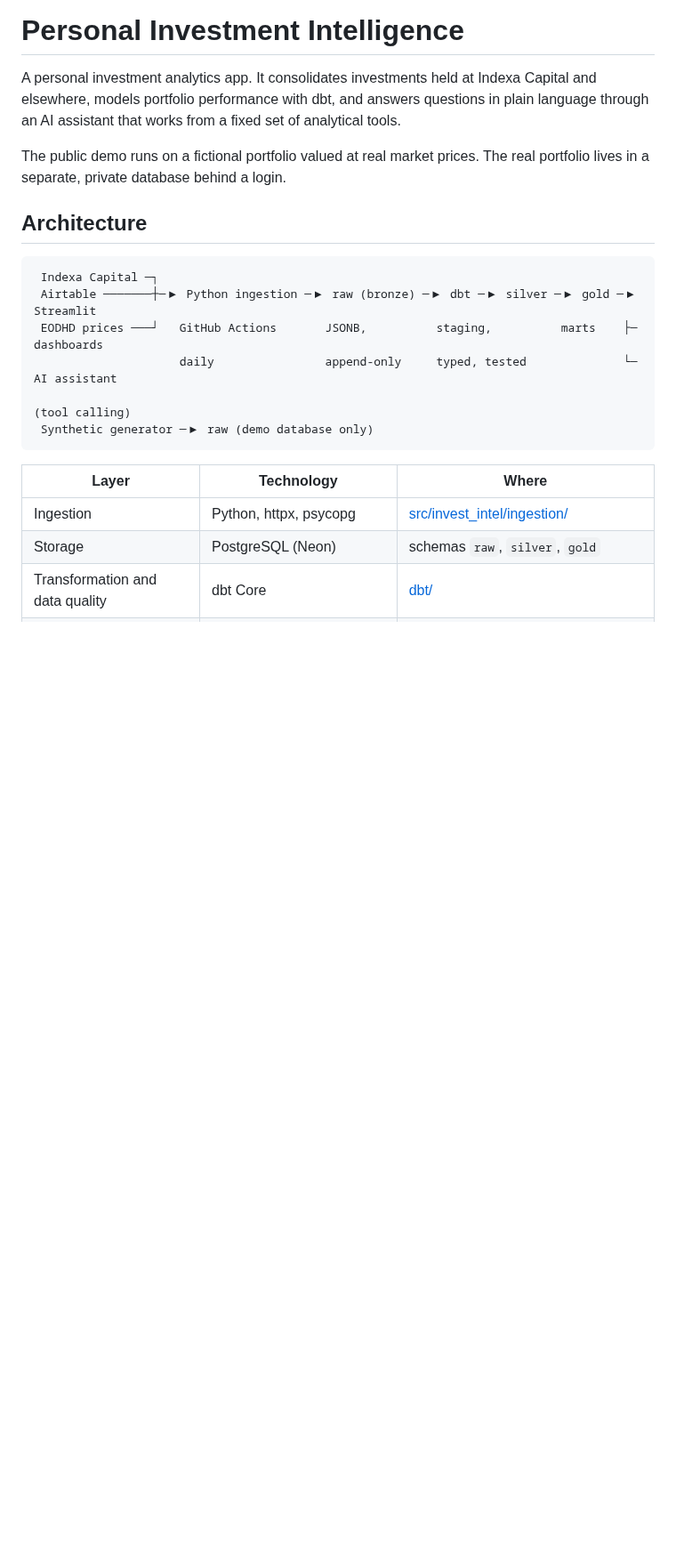
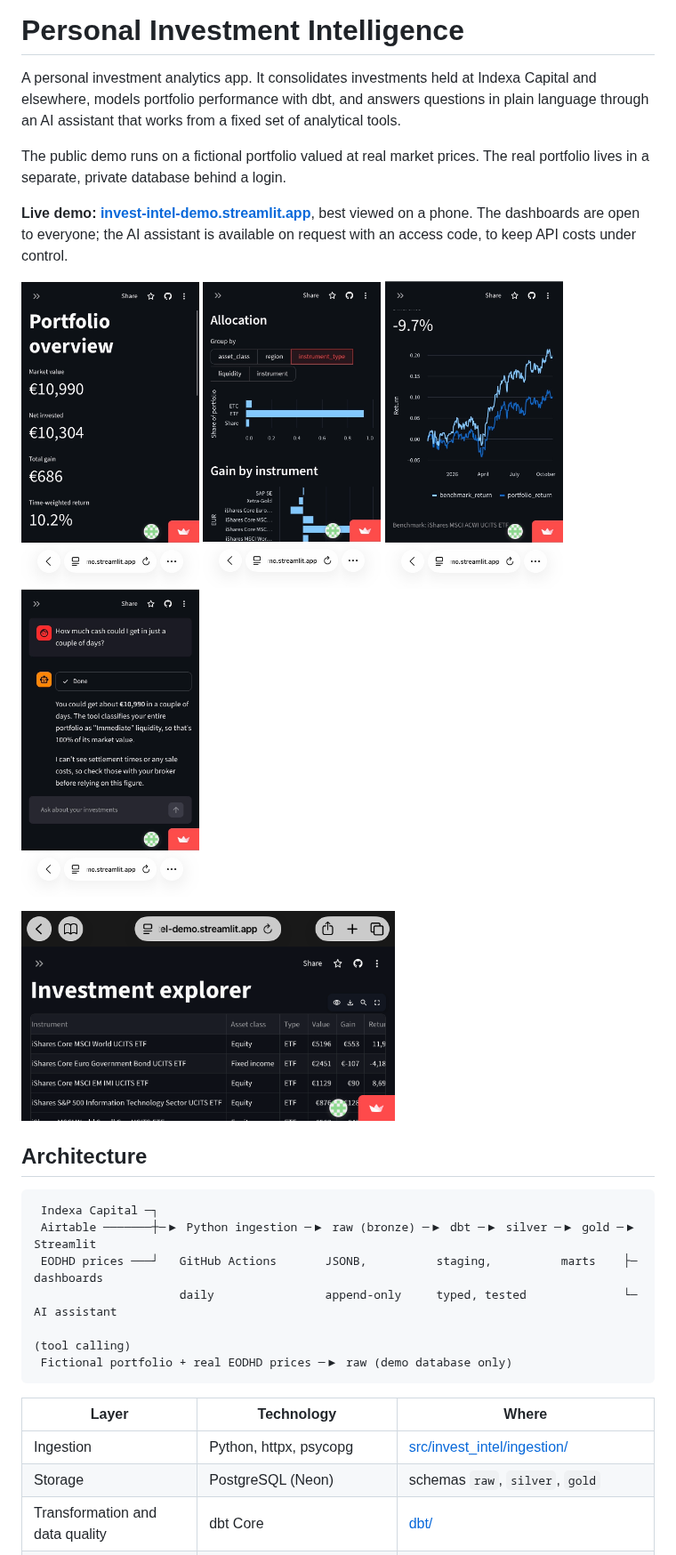
Before and after one commit to ej-macias/personal-investment-intelligence, a Markdown page: README.md, the part around one of its changes. Shown at 89% size. GitHub-like rendering; pictures changed too: docs/img/allocation.jpg (added), docs/img/assistant.jpg (added), docs/img/benchmark.jpg (added); blank space fills up the shorter version.

````diff
--- a/README.md
+++ b/README.md
@@ -7,6 +7,20 @@ through an AI assistant that works from a fixed set of analytical tools.
 The public demo runs on a fictional portfolio valued at real market prices. The real portfolio lives in a separate, private
 database behind a login.
 
+**Live demo: [invest-intel-demo.streamlit.app](https://invest-intel-demo.streamlit.app)**,
+best viewed on a phone. The dashboards are open to everyone; the AI assistant is available on
+request with an access code, to keep API costs under control.
+
+<p>
+  <img src="docs/img/overview.jpg" alt="Portfolio overview: market value, net invested, total gain and time-weighted return" width="200">
+  <img src="docs/img/allocation.jpg" alt="Allocation grouped by instrument type, and gain by instrument" width="200">
+  <img src="docs/img/benchmark.jpg" alt="Portfolio return against the benchmark over the last year" width="200">
+  <img src="docs/img/assistant.jpg" alt="The AI assistant answering how much cash could be raised within a couple of days" width="200">
+</p>
+<p>
+  <img src="docs/img/explorer.png" alt="Investment explorer table with asset class, type, value, gain and return per holding" width="420">
+</p>
+
 ## Architecture
 
 ```
@@ -15,7 +29,7 @@ database behind a login.
  EODHD prices ───┘   GitHub Actions       JSONB,          staging,          marts    ├─ dashboards
                      daily                append-only     typed, tested              └─ AI assistant
                                                                                         (tool calling)
- Synthetic generator ─▶ raw (demo database only)
+ Fictional portfolio + real EODHD prices ─▶ raw (demo database only)
 ```
 
 | Layer | Technology | Where |
````
Also changed, not shown: other parts of README.md (+6 -4 lines).
